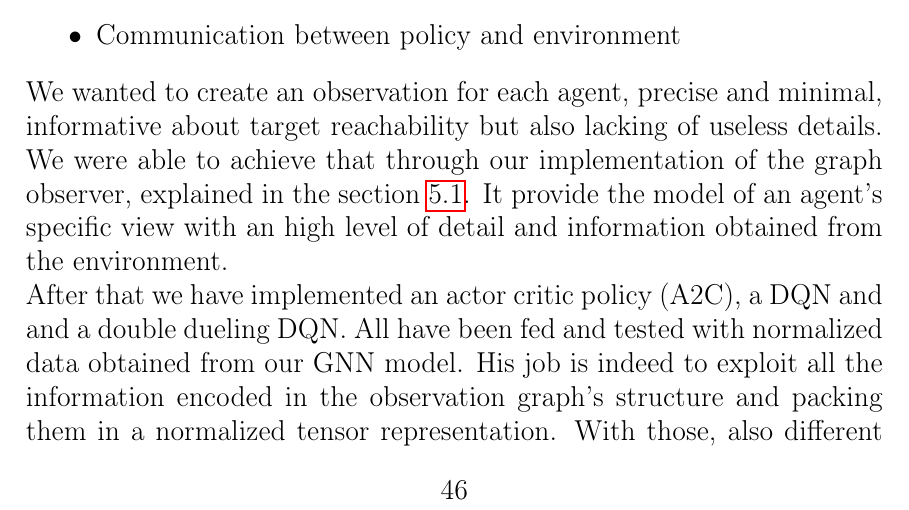
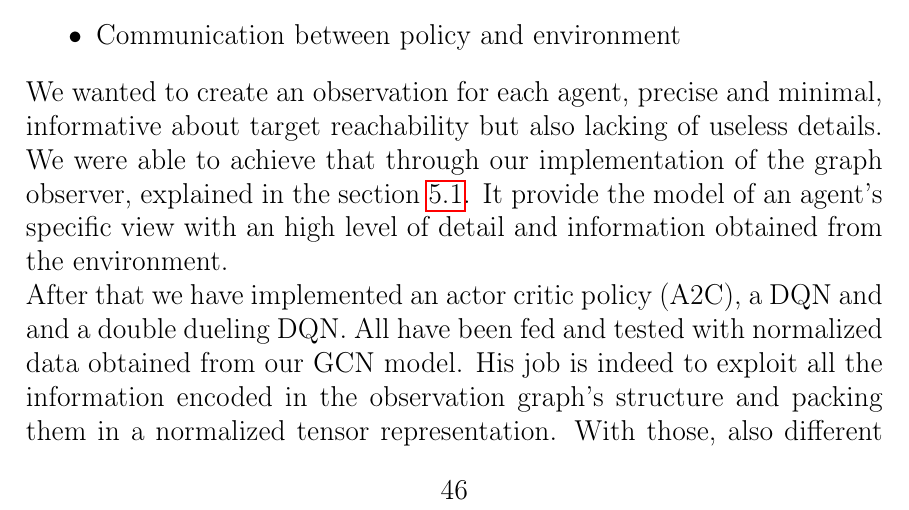
Before and after one commit to johnMinelli/RL-flatland-challenge, a LaTeX thesis (reports/main.tex, which reads reports/chapters/conclusions.tex): part of page 47 of 51, cut so that both start at the same text. Compiled offline with pdfLaTeX.

Commit message:
fix report

```diff
--- a/reports/chapters/conclusions.tex
+++ b/reports/chapters/conclusions.tex
@@ -5,7 +5,7 @@ In our project we tried to solve the flatland challenge problem with a reinforce
 	\item Communication between policy and environment
 \end{itemize}
 We wanted to create an observation for each agent, precise and minimal, informative  about target reachability but also lacking of useless details. We were able to achieve that through our implementation of the graph observer, explained in the section \hyperref[sec:dagObserv]{5.1}. It provide the model of an agent's specific view with an high level of detail and information obtained from the environment. \\
-After that we have implemented an actor critic policy (A2C), a DQN and and a double dueling DQN. All have been fed and tested with normalized data obtained from our GNN model. His job is indeed to exploit all the information encoded in the observation graph's structure and packing them in a normalized tensor representation. With those, also different implementations of the experience replay where evaluated.\\
+After that we have implemented an actor critic policy (A2C), a DQN and and a double dueling DQN. All have been fed and tested with normalized data obtained from our GCN model. His job is indeed to exploit all the information encoded in the observation graph's structure and packing them in a normalized tensor representation. With those, also different implementations of the experience replay where evaluated.\\
 Finally we changed the reward system, revised the deadlock control procedure and tuned the training parameters to improve the performances.\\
 \\
 \noindent
```
